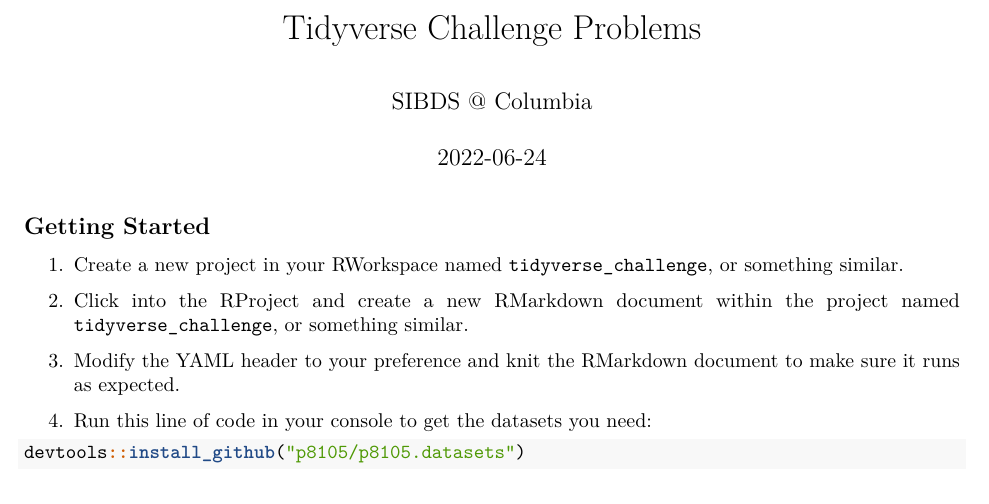
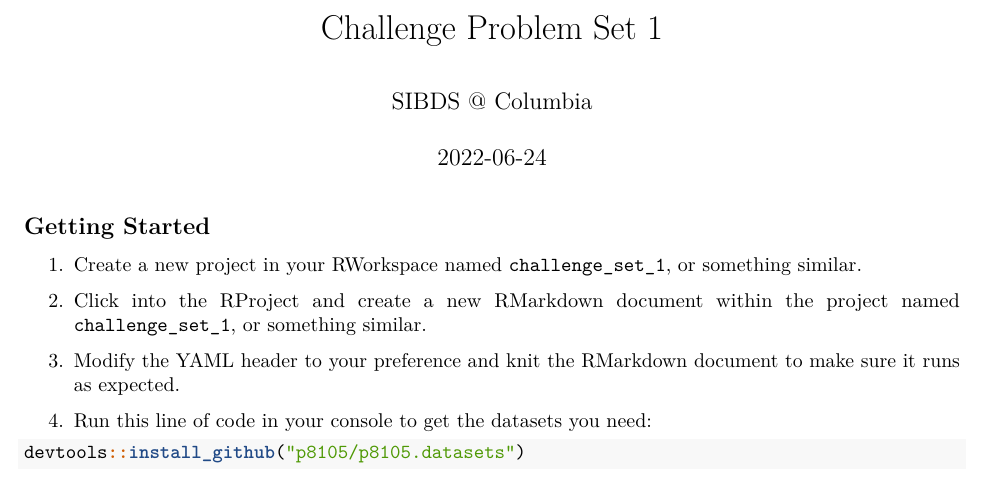
Before and after one commit to waveley/SIBDS, an R Markdown document (recitation/challenge/challenge_problems.Rmd): part of page 1 of 2, cut at the place of the change. Rendered offline with R 4.5, knitr and Pandoc, then LaTeX, with nearby package versions.

Commit message:
final update

````diff
--- a/recitation/challenge/challenge_problems.Rmd
+++ b/recitation/challenge/challenge_problems.Rmd
@@ -1,5 +1,5 @@
 ---
-title: "Tidyverse Challenge Problems"
+title: "Challenge Problem Set 1"
 author: "SIBDS @ Columbia"
 date: '2022-06-24'
 output: pdf_document
@@ -7,15 +7,15 @@ output: pdf_document
 
 ## Getting Started
 
-1. Create a new project in your RWorkspace named `tidyverse_challenge`, or something similar.
+1. Create a new project in your RWorkspace named `challenge_set_1`, or something similar.
 
-2. Click into the RProject and create a new RMarkdown document within the project named `tidyverse_challenge`, or something similar.
+2. Click into the RProject and create a new RMarkdown document within the project named `challenge_set_1`, or something similar.
 
 3. Modify the YAML header to your preference and knit the RMarkdown document to make sure it runs as expected.
 
 4. Run this line of code in your console to get the datasets you need:
 
-```{r, warning=FALSE, message=FALSE}
+```{r, warning=FALSE, message=FALSE, eval=FALSE}
 devtools::install_github("p8105/p8105.datasets")
 ```
 
````
Also changed, not shown: recitation/challenge/challenge_problems.pdf (added).
